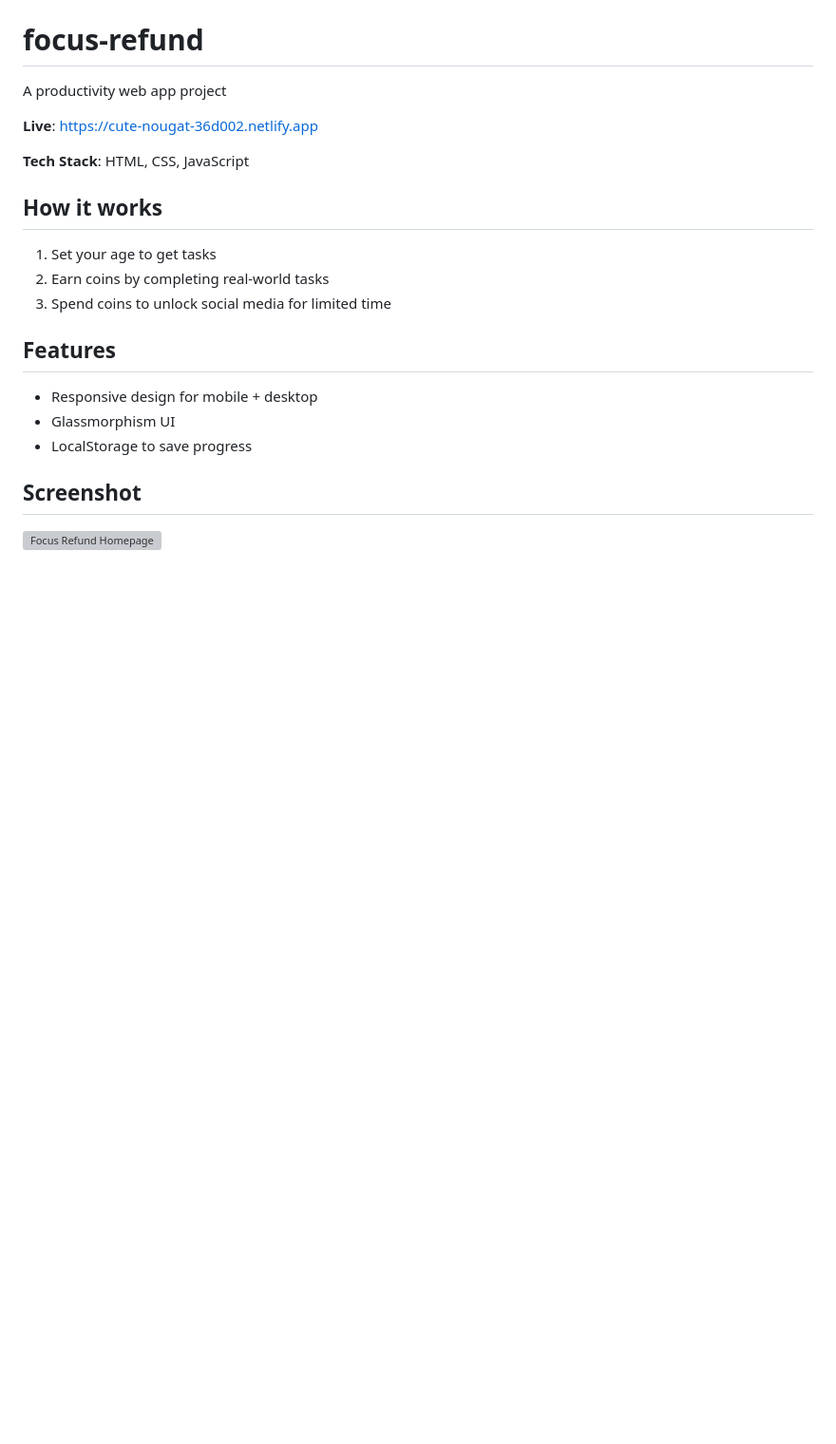
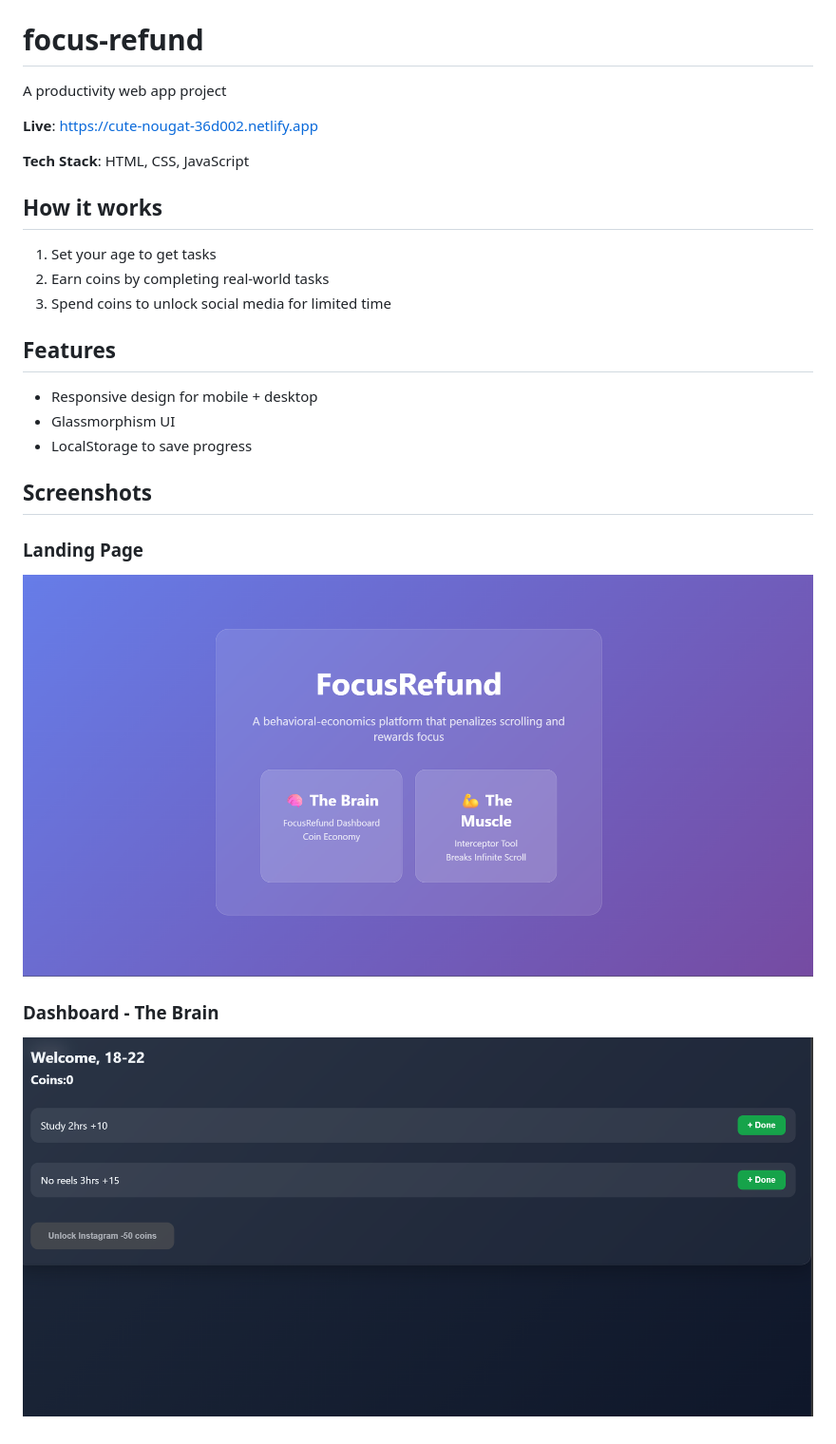
Before and after one commit to macha-sailakshmi/focus-refund, a Markdown page: README.md, the part around the change. Shown: that part at 95% size. Drawn GitHub-style; pictures changed too: dashboard/dashboard-preview.png (added), landing-preview.png (added); blank space fills up the shorter version; grey boxes are pictures that could not be loaded.

Commit message:
docs: add landing + dashboard screenshots

```diff
--- a/README.md
+++ b/README.md
@@ -15,5 +15,10 @@ A productivity web app project
 - Glassmorphism UI
 - LocalStorage to save progress
 
-## Screenshot
-![Focus Refund Homepage](Screenshot.png)
+## Screenshots
+
+### Landing Page
+![Landing Page](landing-preview.png)
+
+### Dashboard - The Brain
+![Dashboard](dashboard/dashboard-preview.png)
```
